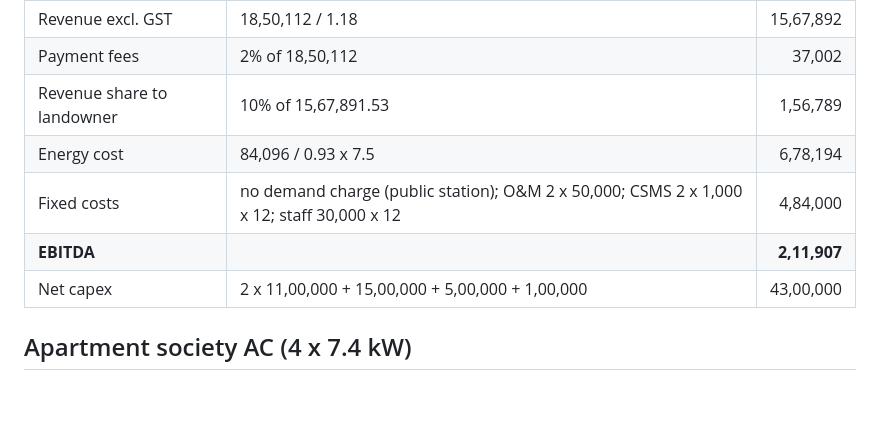
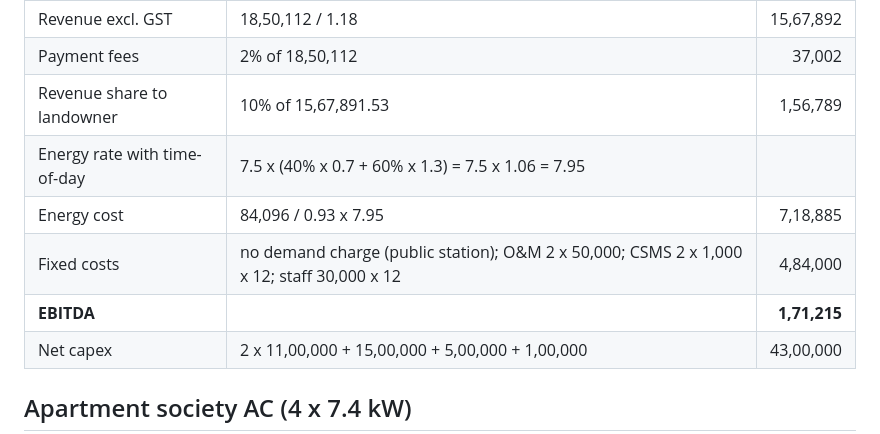
Before and after one commit to kodeserv/cpo-business-case-calculator, a Markdown page: examples/hand_checked.md, the part around the change. GitHub-like rendering; blank space fills up the shorter version.

```diff
--- a/examples/hand_checked.md
+++ b/examples/hand_checked.md
@@ -13,9 +13,10 @@ Uptime only caps utilisation; it does not reduce energy a second time.
 | Revenue excl. GST | 18,50,112 / 1.18 | 15,67,892 |
 | Payment fees | 2% of 18,50,112 | 37,002 |
 | Revenue share to landowner | 10% of 15,67,891.53 | 1,56,789 |
-| Energy cost | 84,096 / 0.93 x 7.5 | 6,78,194 |
+| Energy rate with time-of-day | 7.5 x (40% x 0.7 + 60% x 1.3) = 7.5 x 1.06 = 7.95 | |
+| Energy cost | 84,096 / 0.93 x 7.95 | 7,18,885 |
 | Fixed costs | no demand charge (public station); O&M 2 x 50,000; CSMS 2 x 1,000 x 12; staff 30,000 x 12 | 4,84,000 |
-| **EBITDA** | | **2,11,907** |
+| **EBITDA** | | **1,71,215** |
 | Net capex | 2 x 11,00,000 + 15,00,000 + 5,00,000 + 1,00,000 | 43,00,000 |
 
 ## Apartment society AC (4 x 7.4 kW)
```
Also changed, not shown: README.md (+6 -1 lines), docs/screenshot.png, 10 other files.
